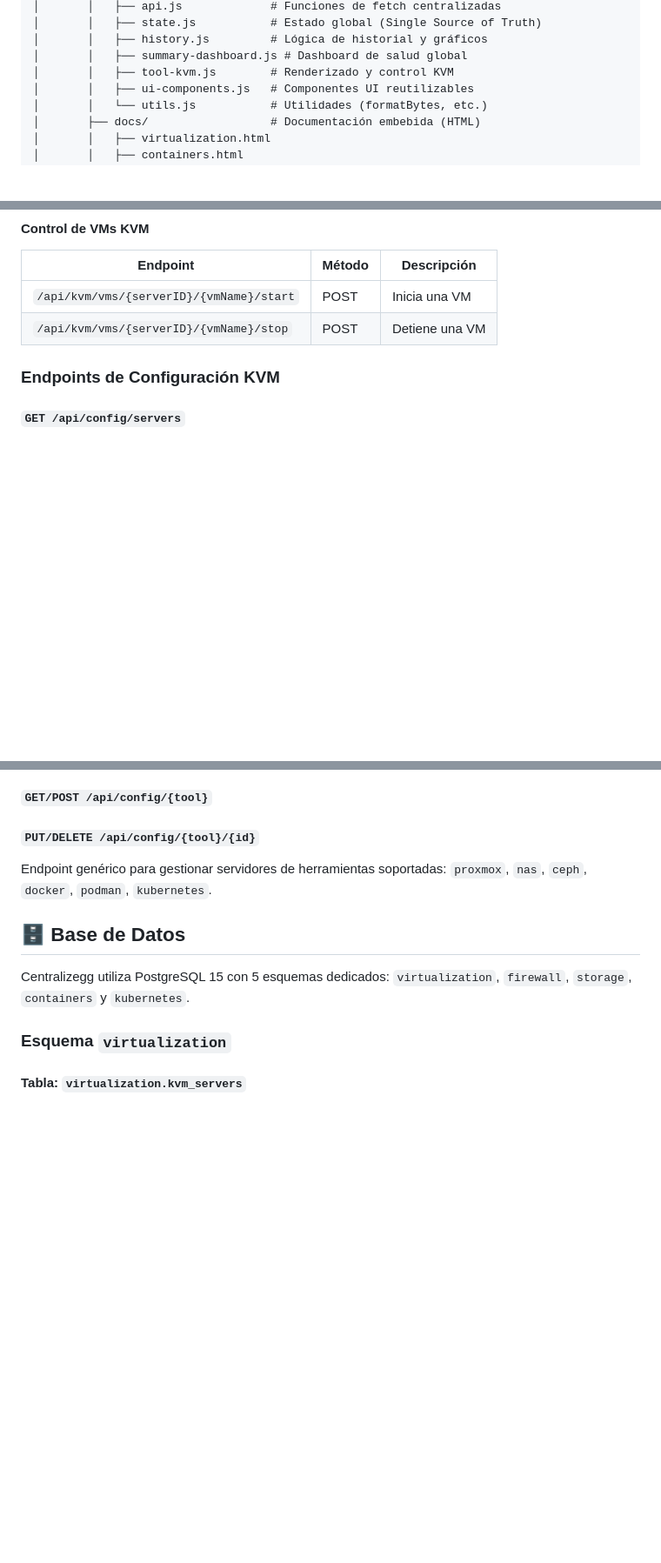
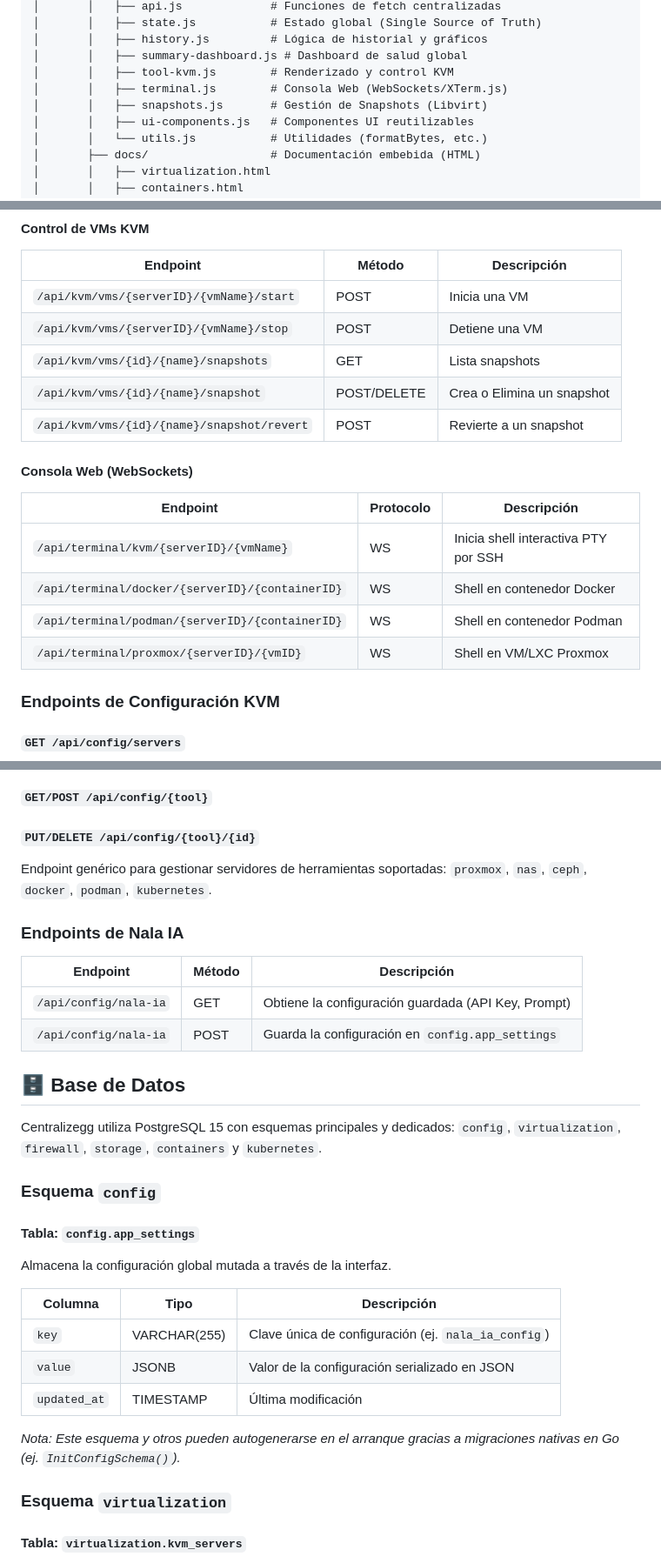
Before and after one commit to grs89/centralizegg, a Markdown page: ARCHITECTURE.MD, 3 parts joined by grey strips. Shown at 87% size. Rendered like a GitHub page; blank space fills up the shorter version.

```diff
--- a/ARCHITECTURE.MD
+++ b/ARCHITECTURE.MD
@@ -202,6 +210,8 @@ Centralizegg/
 │       │   ├── history.js         # Lógica de historial y gráficos
 │       │   ├── summary-dashboard.js # Dashboard de salud global
 │       │   ├── tool-kvm.js        # Renderizado y control KVM
+│       │   ├── terminal.js        # Consola Web (WebSockets/XTerm.js)
+│       │   ├── snapshots.js       # Gestión de Snapshots (Libvirt)
 │       │   ├── ui-components.js   # Componentes UI reutilizables
 │       │   └── utils.js           # Utilidades (formatBytes, etc.)
 │       ├── docs/                  # Documentación embebida (HTML)
@@ -289,6 +299,18 @@ Obtiene la lista de todas las máquinas virtuales.
 |----------|--------|-------------|
 | `/api/kvm/vms/{serverID}/{vmName}/start` | POST | Inicia una VM |
 | `/api/kvm/vms/{serverID}/{vmName}/stop` | POST | Detiene una VM |
+| `/api/kvm/vms/{id}/{name}/snapshots` | GET | Lista snapshots |
+| `/api/kvm/vms/{id}/{name}/snapshot` | POST/DELETE | Crea o Elimina un snapshot |
+| `/api/kvm/vms/{id}/{name}/snapshot/revert` | POST | Revierte a un snapshot |
+
+#### Consola Web (WebSockets)
+
+| Endpoint | Protocolo | Descripción |
+|----------|-----------|-------------|
+| `/api/terminal/kvm/{serverID}/{vmName}` | WS | Inicia shell interactiva PTY por SSH |
+| `/api/terminal/docker/{serverID}/{containerID}` | WS | Shell en contenedor Docker |
+| `/api/terminal/podman/{serverID}/{containerID}` | WS | Shell en contenedor Podman |
+| `/api/terminal/proxmox/{serverID}/{vmID}` | WS | Shell en VM/LXC Proxmox |
 
 ### Endpoints de Configuración KVM
 
@@ -451,9 +473,30 @@ Proxy hacia ip-api.com para obtener datos de geolocalización. Soporta `self` pa
 
 Endpoint genérico para gestionar servidores de herramientas soportadas: `proxmox`, `nas`, `ceph`, `docker`, `podman`, `kubernetes`.
 
+### Endpoints de Nala IA
+
+| Endpoint | Método | Descripción |
+|----------|--------|-------------|
+| `/api/config/nala-ia` | GET | Obtiene la configuración guardada (API Key, Prompt) |
+| `/api/config/nala-ia` | POST | Guarda la configuración en `config.app_settings` |
+
 ## 🗄️ Base de Datos
 
-Centralizegg utiliza PostgreSQL 15 con 5 esquemas dedicados: `virtualization`, `firewall`, `storage`, `containers` y `kubernetes`.
+Centralizegg utiliza PostgreSQL 15 con esquemas principales y dedicados: `config`, `virtualization`, `firewall`, `storage`, `containers` y `kubernetes`.
+
+### Esquema `config`
+
+#### Tabla: `config.app_settings`
+
+Almacena la configuración global mutada a través de la interfaz.
+
+| Columna | Tipo | Descripción |
+|---------|------|-------------|
+| `key` | VARCHAR(255) | Clave única de configuración (ej. `nala_ia_config`) |
+| `value` | JSONB | Valor de la configuración serializado en JSON |
+| `updated_at` | TIMESTAMP | Última modificación |
+
+*Nota: Este esquema y otros pueden autogenerarse en el arranque gracias a migraciones nativas en Go (ej. `InitConfigSchema()`).*
 
 ### Esquema `virtualization`
 
```
Also changed, not shown: other parts of ARCHITECTURE.MD (+24 -11 lines), README.md (+26 -0 lines).
